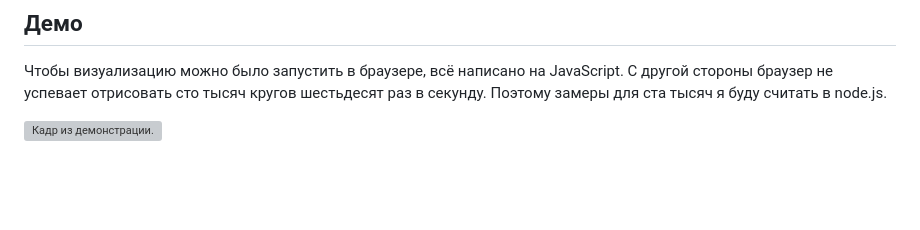
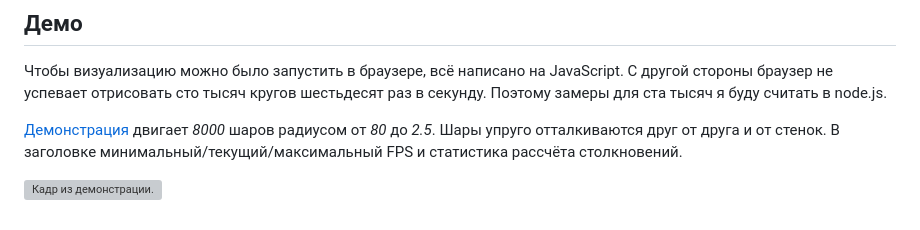
Before and after one commit to StanislavVolodarskiy/collision, a Markdown page: article/article.md, the part around the change. Drawn GitHub-style; blank space fills up the shorter version; grey boxes are pictures that could not be loaded.

```diff
--- a/article/article.md
+++ b/article/article.md
@@ -77,4 +77,9 @@ JavaScript. С другой стороны браузер не успевает
 шестьдесят раз в секунду. Поэтому замеры для ста тысяч я буду считать в
 node.js.
 
+[Демонстрация](https://stanislavvolodarskiy.github.io/collision/) двигает
+*8000* шаров радиусом от *80* до *2.5*. Шары упруго отталкиваются друг от
+друга и от стенок. В заголовке минимальный/текущий/максимальный FPS и
+статистика рассчёта столкновений.
+
 ![Кадр из демонстрации.](https://raw.githubusercontent.com/StanislavVolodarskiy/collision/refs/heads/main/article/demo.png)
```
